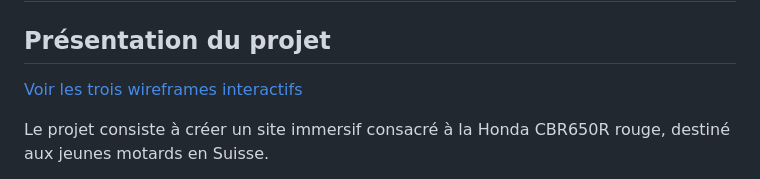
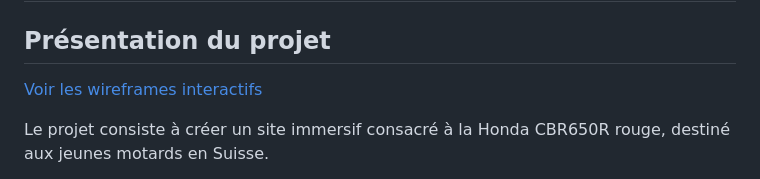
Before and after one commit to G4LDesign/m291-Gil, a Markdown page: HONDA CB650R/Wireframe/wireframe.md, the part around the change. Rendered like a GitHub page.

Commit message:
Changement de lien v2

```diff
--- a/HONDA CB650R/Wireframe/wireframe.md
+++ b/HONDA CB650R/Wireframe/wireframe.md
@@ -2,7 +2,7 @@
 
 ## Présentation du projet
 
-[Voir les trois wireframes interactifs](https://github.com/G4LDesign/m291-Gil/blob/main/HONDA%20CB650R/Wireframe/index.html)
+[Voir les wireframes interactifs](https://github.com/G4LDesign/m291-Gil/blob/main/HONDA%20CB650R/Wireframe/index.html)
 
 Le projet consiste à créer un site immersif consacré à la Honda CBR650R rouge, destiné aux jeunes motards en Suisse.
 
```
